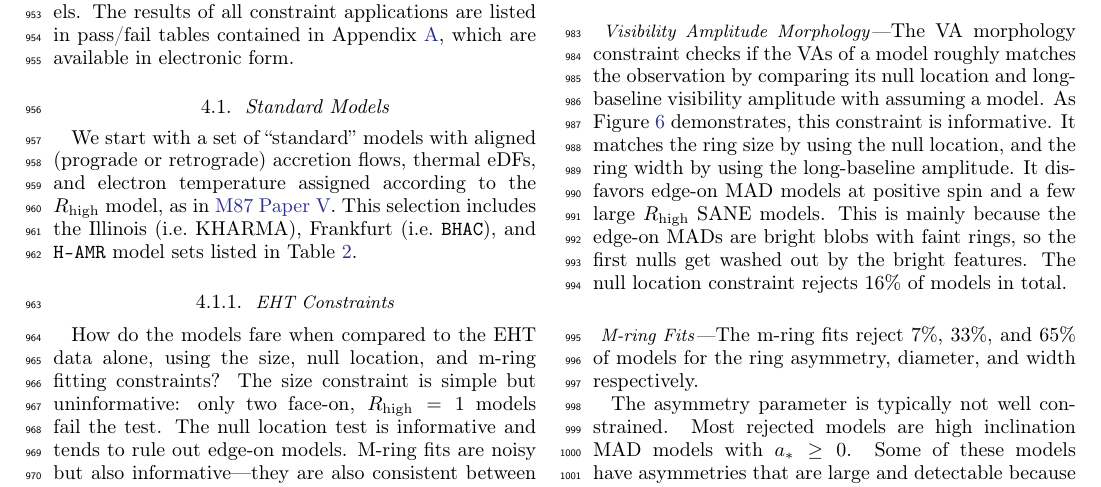
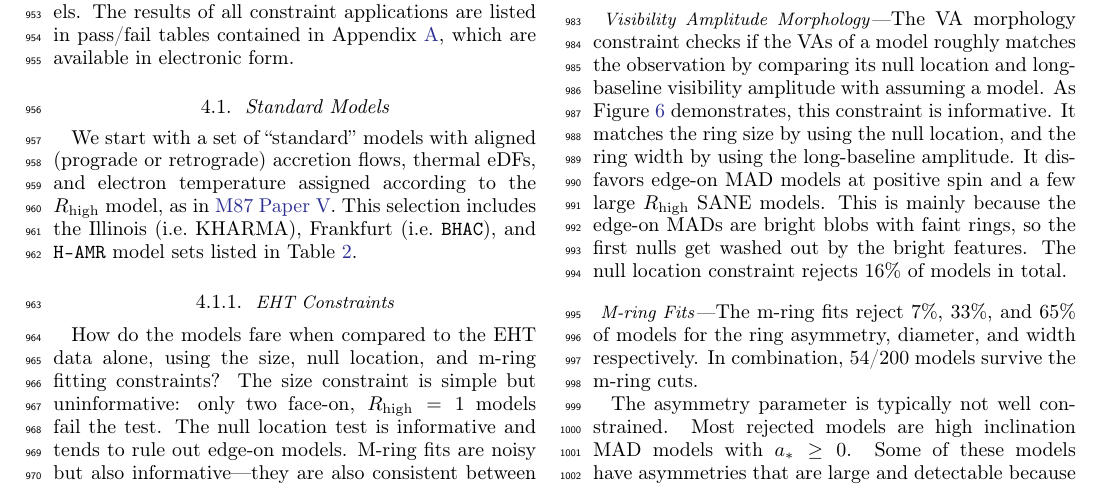
Before and after one commit to rndref/EHT_SGRA5, a LaTeX paper (main.tex, which reads comparisons.tex): part of page 14 of 96, cut so that both start at the same text. Compiled offline with pdfLaTeX.

Commit message:
Updates from Overleaf

```diff
--- a/comparisons.tex
+++ b/comparisons.tex
@@ -99,7 +99,7 @@ The null location constraint rejects 16\% of models in total.
 \subsubsubsection{\Mring Fits}
 \label{sec:mring}
 
-The \mring fits reject 7\%, 33\%, and 65\% of models for the ring asymmetry, diameter, and width respectively.
+The \mring fits reject 7\%, 33\%, and 65\% of models for the ring asymmetry, diameter, and width respectively. In combination, 54/200 models survive the \mring cuts.
 
 The asymmetry parameter is typically not well constrained. Most rejected models are high inclination MAD models with $\abh \ge 0$.  Some of these models have asymmetries that are large and detectable because Doppler boosting concentrates emission in an equatorial spot on the approaching side of the disk.
 
```
